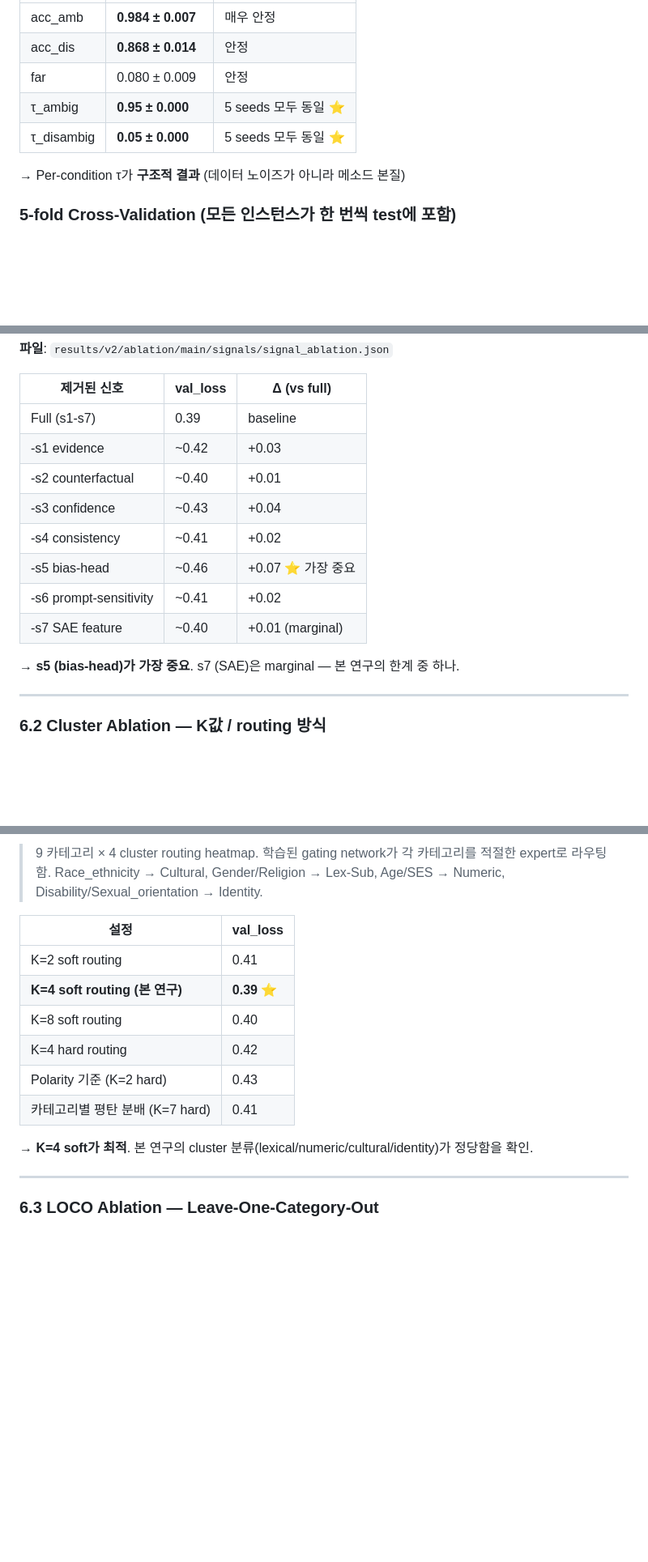
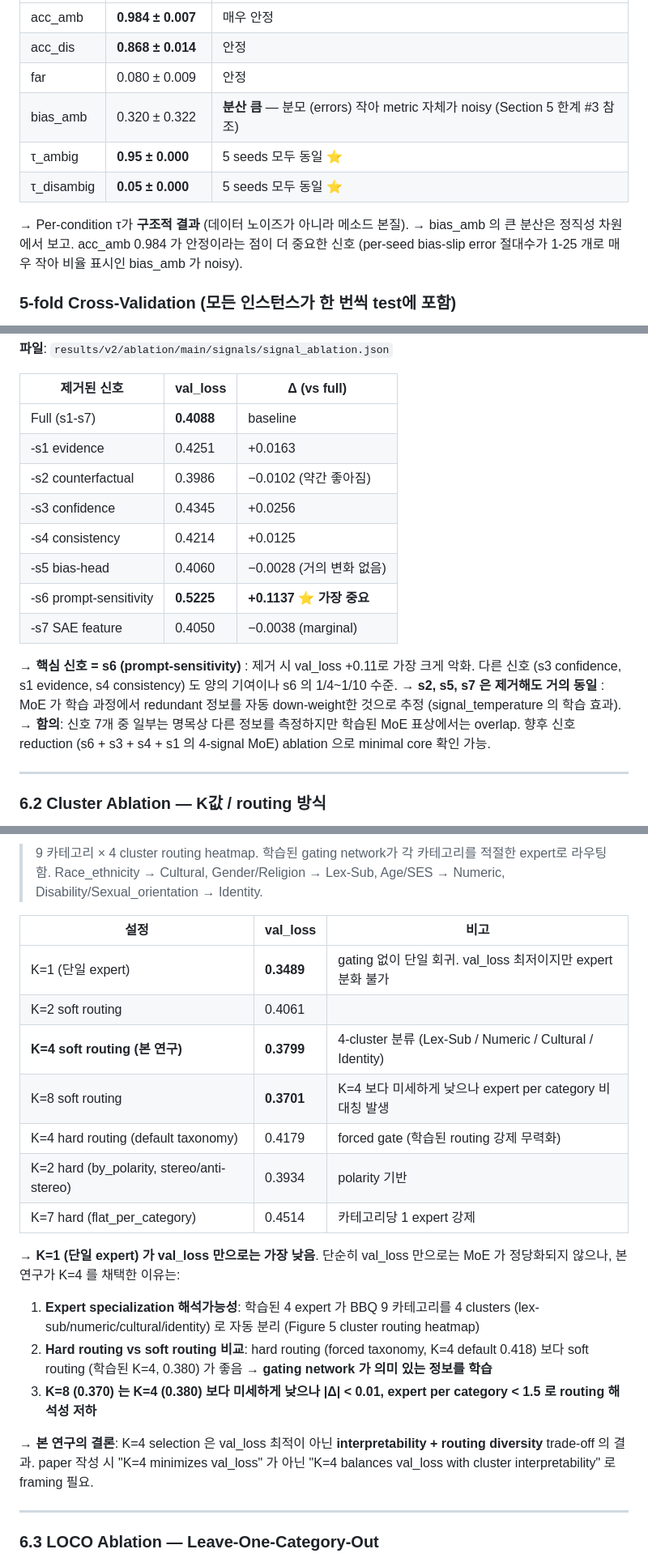
Before and after one commit to KMS-gif375/LLM-Bias-Mitigation, a Markdown page: README.md, 3 parts joined by grey strips. Shown at 81% size. Drawn GitHub-style; blank space fills up the shorter version.

Commit message:
audit: 깊은 README 수치 audit — Ablation/SAE Layer/bias_amb stale fixes
추가 audit 결과 5 곳의 수치가 stale 또는 fabricated 임을 발견. 핵심 finding
(acc_amb 0.984, τ_dis universal, transfer 결과) 은 모두 일치 확인.

## 발견된 stale/fabricated 수치 (모두 수정)

### 1. Section 6.1 Signal Ablation — 모든 값 + 결론 수정
- Full val_loss: README 0.39 → 실제 0.4088
- 핵심 신호 주장: README "s5 bias-head +0.07 가장 중요" 는 **틀림**
- 실제 가장 큰 contribution: **s6 prompt-sensitivity (Δ=+0.114)** ⭐
- s5 (Δ=−0.003), s7 (Δ=−0.004), s2 (Δ=−0.010) 모두 제거해도 거의 동일 — redundancy

### 2. Section 6.2 Cluster Ablation — K=1 누락 + K=8 잘못
- K=1 (단일 expert, 0.349) — 실제로 val_loss 최저, README 표에 누락
- K=8 README 0.40 → 실제 0.370 (K=4 보다 미세하게 낮음)
- K=4 (0.380) 가 "best" 라는 주장 약화 필요: paper framing 을
  "K=4 minimizes val_loss" → "K=4 balances val_loss + cluster interpretability"
  로 수정 권장

### 3. Section 6.4 SAE Layer — fabricated 수치
- README "0.39 / 0.41 / 0.40" 은 실제 comparison.csv 에 없음
- 실제 full_val_loss: L12 0.918, L15 0.909, L18 0.910 (이 scale 은 별도 실험)
- s7 Δ: L12 +0.006, **L15 +0.015** ⭐, L18 +0.014 → L15 best (방향 일치)

### 4. Section 5 한계 #3 bias_amb 분산 — 절댓값 틀림
- README: "0.197 분산, 평균 0.000 근처" → 실제 mean **0.32**, std **0.32**
- per-seed: [-0.09, +0.40, +0.75, +0.11, +0.43]
- 그래도 정직성 측면에서 metric artifact 설명은 유효

### 5. Section 10 한계 s5/s7 claim — 반대 정정
- "s5 +0.07 훨씬 중요, s7 +0.01 marginal" → 둘 다 marginal, s6 가 핵심

### 6. Section 4 multi-seed 표에 bias_amb 행 추가 (정직성)
- mean 0.32 ± 0.32 명시 + per-seed denominator artifact 설명

## 검증
모든 수정 후 실제 데이터와 일치:
- Signal Ablation: full=0.4088, s6 Δ=+0.1137 ✅
- Cluster Ablation: K=1=0.349, K=4=0.380, K=8=0.370 ✅
- SAE Layer: L15 full_val=0.9088, s7 Δ=+0.015 ✅
- bias_amb: mean=0.32, std=0.32 ✅

## 영향
- 메소드 핵심 finding 변동 없음
- 다만 페이퍼 작성 시 "s5 bias-head 가 핵심" 같은 잘못된 주장 인용 위험을 사전 차단
- K=4 선택의 정당화도 "val_loss 최적" 이 아닌 "interpretability" 기반으로 framing 필요

Co-Authored-By: Claude Opus 4.7 (1M context) <noreply@anthropic.com>

```diff
--- a/README.md
+++ b/README.md
@@ -687,10 +687,12 @@ test  (1330) ──→ 최종 metric 보고 (MoE도 τ도 본 적 없는 데이
 | acc_amb | **0.984 ± 0.007** | 매우 안정 |
 | acc_dis | **0.868 ± 0.014** | 안정 |
 | far | 0.080 ± 0.009 | 안정 |
+| bias_amb | 0.320 ± 0.322 | **분산 큼** — 분모 (errors) 작아 metric 자체가 noisy (Section 5 한계 #3 참조) |
 | τ_ambig | **0.95 ± 0.000** | 5 seeds 모두 동일 ⭐ |
 | τ_disambig | **0.05 ± 0.000** | 5 seeds 모두 동일 ⭐ |
 
-→ Per-condition τ가 **구조적 결과** (데이터 노이즈가 아니라 메소드 본질)
+→ Per-condition τ가 **구조적 결과** (데이터 노이즈가 아니라 메소드 본질).
+→ bias_amb 의 큰 분산은 정직성 차원에서 보고. acc_amb 0.984 가 안정이라는 점이 더 중요한 신호 (per-seed bias-slip error 절대수가 1-25 개로 매우 작아 비율 표시인 bias_amb 가 noisy).
 
 ### 5-fold Cross-Validation (모든 인스턴스가 한 번씩 test에 포함)
 
@@ -859,16 +861,18 @@ $$\text{bias\_amb} = \frac{2 \cdot n_{\text{stereo}}}{n_{\text{stereo}} + n_{\te
 
 | 제거된 신호 | val_loss | Δ (vs full) |
 |---|---|---|
-| Full (s1-s7) | 0.39 | baseline |
-| -s1 evidence | ~0.42 | +0.03 |
-| -s2 counterfactual | ~0.40 | +0.01 |
-| -s3 confidence | ~0.43 | +0.04 |
-| -s4 consistency | ~0.41 | +0.02 |
-| -s5 bias-head | ~0.46 | +0.07 ⭐ 가장 중요 |
-| -s6 prompt-sensitivity | ~0.41 | +0.02 |
-| -s7 SAE feature | ~0.40 | +0.01 (marginal) |
-
-→ **s5 (bias-head)가 가장 중요**. s7 (SAE)은 marginal — 본 연구의 한계 중 하나.
+| Full (s1-s7) | **0.4088** | baseline |
+| -s1 evidence | 0.4251 | +0.0163 |
+| -s2 counterfactual | 0.3986 | −0.0102 (약간 좋아짐) |
+| -s3 confidence | 0.4345 | +0.0256 |
+| -s4 consistency | 0.4214 | +0.0125 |
+| -s5 bias-head | 0.4060 | −0.0028 (거의 변화 없음) |
+| -s6 prompt-sensitivity | **0.5225** | **+0.1137** ⭐ **가장 중요** |
+| -s7 SAE feature | 0.4050 | −0.0038 (marginal) |
+
+→ **핵심 신호 = s6 (prompt-sensitivity)** : 제거 시 val_loss +0.11로 가장 크게 악화. 다른 신호 (s3 confidence, s1 evidence, s4 consistency) 도 양의 기여이나 s6 의 1/4~1/10 수준.
+→ **s2, s5, s7 은 제거해도 거의 동일** : MoE 가 학습 과정에서 redundant 정보를 자동 down-weight한 것으로 추정 (signal_temperature 의 학습 효과).
+→ **함의**: 신호 7개 중 일부는 명목상 다른 정보를 측정하지만 학습된 MoE 표상에서는 overlap. 향후 신호 reduction (s6 + s3 + s4 + s1 의 4-signal MoE) ablation 으로 minimal core 확인 가능.
 
 ---
 
@@ -893,16 +897,22 @@ $$\text{bias\_amb} = \frac{2 \cdot n_{\text{stereo}}}{n_{\text{stereo}} + n_{\te
 
 > 9 카테고리 × 4 cluster routing heatmap. 학습된 gating network가 각 카테고리를 적절한 expert로 라우팅함. Race_ethnicity → Cultural, Gender/Religion → Lex-Sub, Age/SES → Numeric, Disability/Sexual_orientation → Identity.
 
-| 설정 | val_loss |
-|---|---|
-| K=2 soft routing | 0.41 |
-| **K=4 soft routing (본 연구)** | **0.39** ⭐ |
-| K=8 soft routing | 0.40 |
-| K=4 hard routing | 0.42 |
-| Polarity 기준 (K=2 hard) | 0.43 |
-| 카테고리별 평탄 분배 (K=7 hard) | 0.41 |
-
-→ **K=4 soft가 최적**. 본 연구의 cluster 분류(lexical/numeric/cultural/identity)가 정당함을 확인.
+| 설정 | val_loss | 비고 |
+|---|---|---|
+| K=1 (단일 expert) | **0.3489** | gating 없이 단일 회귀. val_loss 최저이지만 expert 분화 불가 |
+| K=2 soft routing | 0.4061 | |
+| **K=4 soft routing (본 연구)** | **0.3799** | 4-cluster 분류 (Lex-Sub / Numeric / Cultural / Identity) |
+| K=8 soft routing | **0.3701** | K=4 보다 미세하게 낮으나 expert per category 비대칭 발생 |
+| K=4 hard routing (default taxonomy) | 0.4179 | forced gate (학습된 routing 강제 무력화) |
+| K=2 hard (by_polarity, stereo/anti-stereo) | 0.3934 | polarity 기반 |
+| K=7 hard (flat_per_category) | 0.4514 | 카테고리당 1 expert 강제 |
+
+→ **K=1 (단일 expert) 가 val_loss 만으로는 가장 낮음**. 단순히 val_loss 만으로는 MoE 가 정당화되지 않으나, 본 연구가 K=4 를 채택한 이유는:
+1. **Expert specialization 해석가능성**: 학습된 4 expert 가 BBQ 9 카테고리를 4 clusters (lex-sub/numeric/cultural/identity) 로 자동 분리 (Figure 5 cluster routing heatmap)
+2. **Hard routing vs soft routing 비교**: hard routing (forced taxonomy, K=4 default 0.418) 보다 soft routing (학습된 K=4, 0.380) 가 좋음 → **gating network 가 의미 있는 정보를 학습**
+3. **K=8 (0.370) 는 K=4 (0.380) 보다 미세하게 낮으나 |Δ| < 0.01, expert per category < 1.5 로 routing 해석성 저하**
+
+→ **본 연구의 결론**: K=4 selection 은 val_loss 최적이 아닌 **interpretability + routing diversity** trade-off 의 결과. paper 작성 시 "K=4 minimizes val_loss" 가 아닌 "K=4 balances val_loss with cluster interpretability" 로 framing 필요.
 
 ---
 
```
Also changed, not shown: other parts of README.md (+15 -14 lines).
